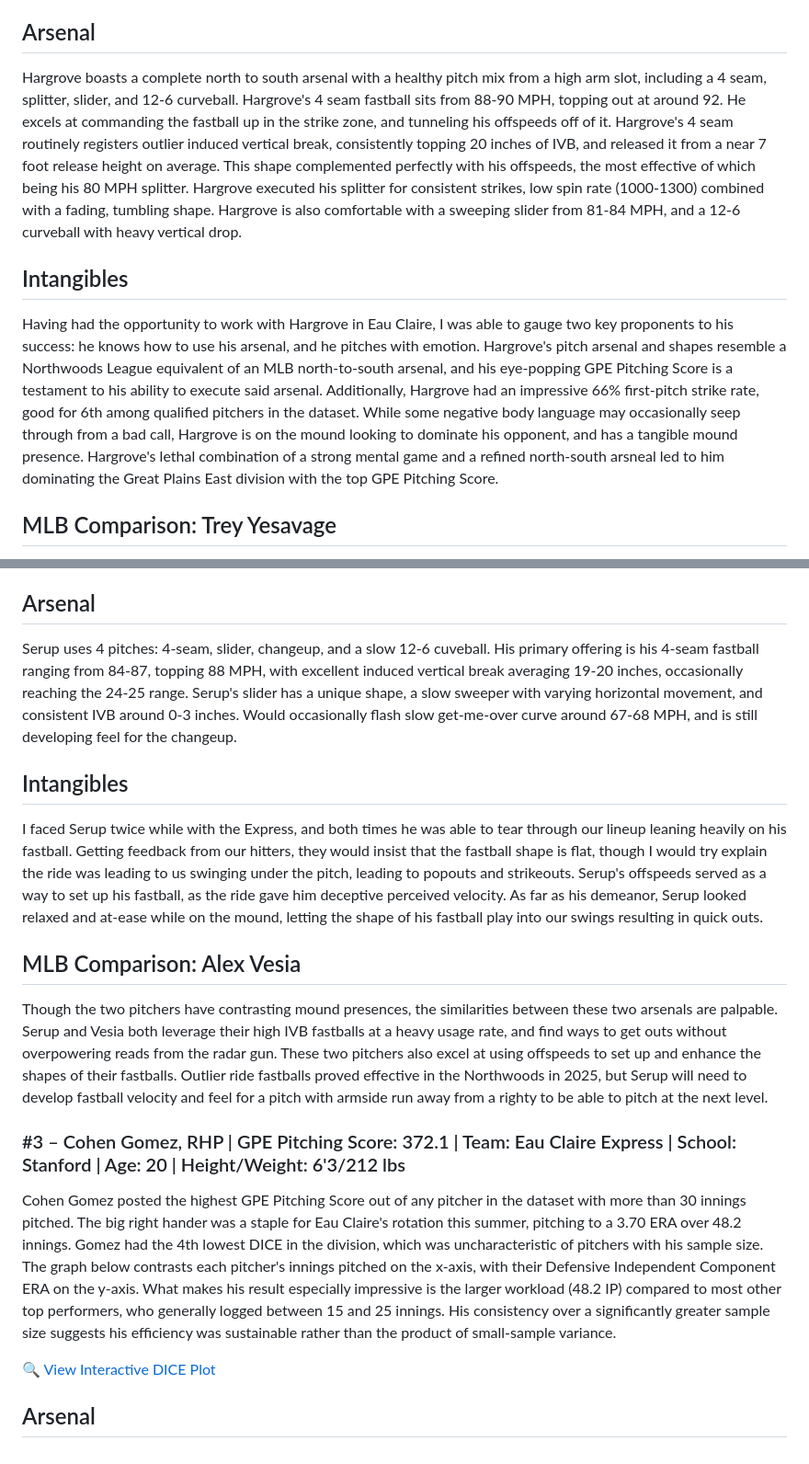
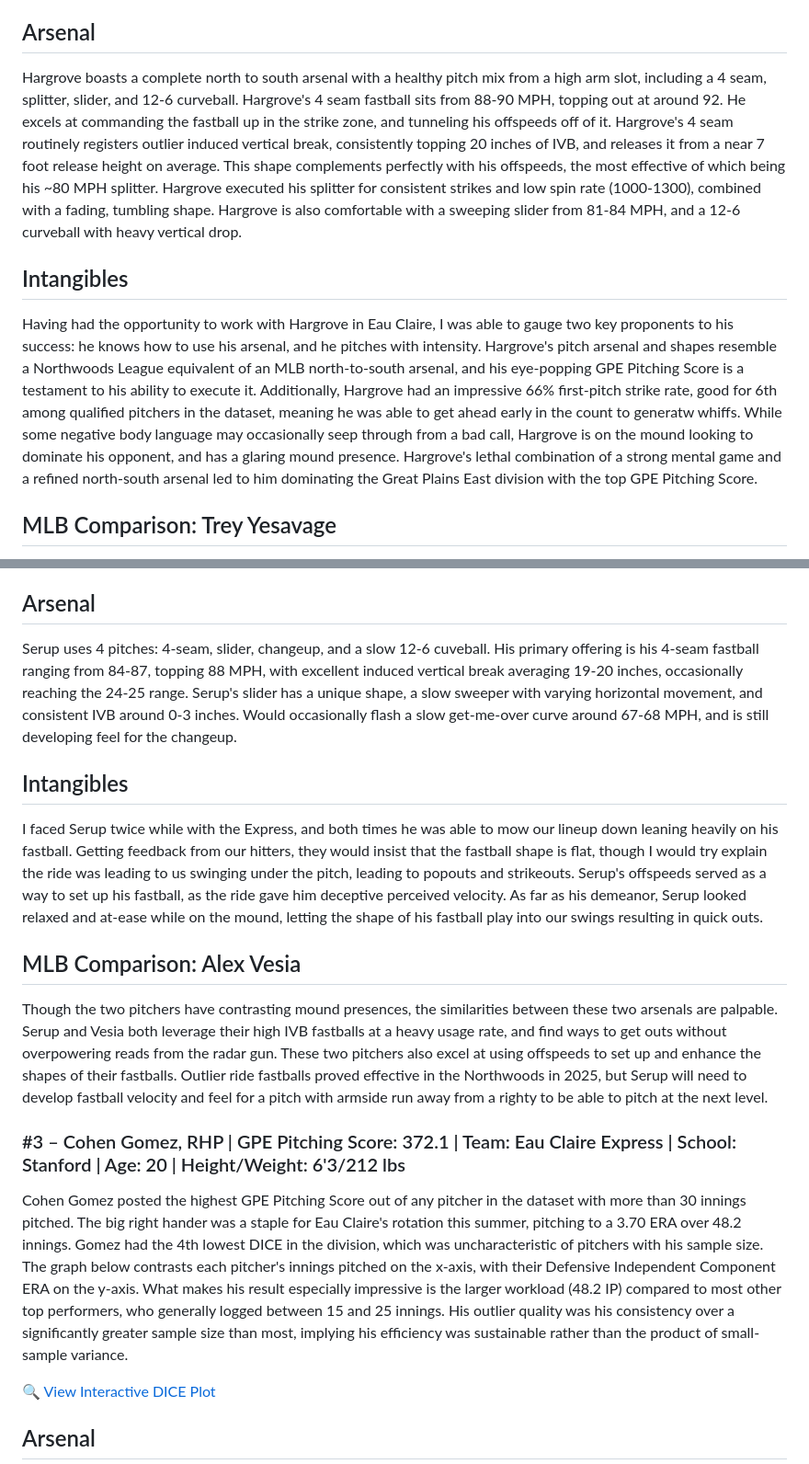
Before and after one commit to jackhanaway/NWL-PEM, a Markdown page: README.md, 2 parts joined by grey strips. Shown: that part at 92% size. GitHub-like rendering.

```diff
--- a/README.md
+++ b/README.md
@@ -81,11 +81,11 @@ In a relatively small sample size, Dawson Hargrove established himself as the mo
 
 ## Arsenal
 
-Hargrove boasts a complete north to south arsenal with a healthy pitch mix from a high arm slot, including a 4 seam, splitter, slider, and 12-6 curveball. Hargrove's 4 seam fastball sits from 88-90 MPH, topping out at around 92. He excels at commanding the fastball up in the strike zone, and tunneling his offspeeds off of it. Hargrove's 4 seam routinely registers outlier induced vertical break, consistently topping 20 inches of IVB, and released it from a near 7 foot release height on average. This shape complemented perfectly with his offspeeds, the most effective of which being his 80 MPH splitter. Hargrove executed his splitter for consistent strikes, low spin rate (1000-1300) combined with a fading, tumbling shape. Hargrove is also comfortable with a sweeping slider from 81-84 MPH, and a 12-6 curveball with heavy vertical drop.
+Hargrove boasts a complete north to south arsenal with a healthy pitch mix from a high arm slot, including a 4 seam, splitter, slider, and 12-6 curveball. Hargrove's 4 seam fastball sits from 88-90 MPH, topping out at around 92. He excels at commanding the fastball up in the strike zone, and tunneling his offspeeds off of it. Hargrove's 4 seam routinely registers outlier induced vertical break, consistently topping 20 inches of IVB, and releases it from a near 7 foot release height on average. This shape complements perfectly with his offspeeds, the most effective of which being his ~80 MPH splitter. Hargrove executed his splitter for consistent strikes and low spin rate (1000-1300), combined with a fading, tumbling shape. Hargrove is also comfortable with a sweeping slider from 81-84 MPH, and a 12-6 curveball with heavy vertical drop.
 
 ## Intangibles
 
-Having had the opportunity to work with Hargrove in Eau Claire, I was able to gauge two key proponents to his success: he knows how to use his arsenal, and he pitches with emotion. Hargrove's pitch arsenal and shapes resemble a Northwoods League equivalent of an MLB north-to-south arsenal, and his eye-popping GPE Pitching Score is a testament to his ability to execute said arsenal. Additionally, Hargrove had an impressive 66% first-pitch strike rate, good for 6th among qualified pitchers in the dataset. While some negative body language may occasionally seep through from a bad call, Hargrove is on the mound looking to dominate his opponent, and has a tangible mound presence. Hargrove's lethal combination of a strong mental game and a refined north-south arsneal led to him dominating the Great Plains East division with the top GPE Pitching Score.
+Having had the opportunity to work with Hargrove in Eau Claire, I was able to gauge two key proponents to his success: he knows how to use his arsenal, and he pitches with intensity. Hargrove's pitch arsenal and shapes resemble a Northwoods League equivalent of an MLB north-to-south arsenal, and his eye-popping GPE Pitching Score is a testament to his ability to execute it. Additionally, Hargrove had an impressive 66% first-pitch strike rate, good for 6th among qualified pitchers in the dataset, meaning he was able to get ahead early in the count to generatw whiffs. While some negative body language may occasionally seep through from a bad call, Hargrove is on the mound looking to dominate his opponent, and has a glaring mound presence. Hargrove's lethal combination of a strong mental game and a refined north-south arsenal led to him dominating the Great Plains East division with the top GPE Pitching Score.
 
 ## MLB Comparison: Trey Yesavage
 
@@ -98,11 +98,11 @@ Zack Serup was undoubtedly the best pitching option for the Rochester Honkers th
 
 ## Arsenal
 
-Serup uses 4 pitches: 4-seam, slider, changeup, and a slow 12-6 cuveball. His primary offering is his 4-seam fastball ranging from 84-87, topping 88 MPH, with excellent induced vertical break averaging 19-20 inches, occasionally reaching the 24-25 range. Serup's slider has a unique shape, a slow sweeper with varying horizontal movement, and consistent IVB around 0-3 inches. Would occasionally flash slow get-me-over curve around 67-68 MPH, and is still developing feel for the changeup.
+Serup uses 4 pitches: 4-seam, slider, changeup, and a slow 12-6 cuveball. His primary offering is his 4-seam fastball ranging from 84-87, topping 88 MPH, with excellent induced vertical break averaging 19-20 inches, occasionally reaching the 24-25 range. Serup's slider has a unique shape, a slow sweeper with varying horizontal movement, and consistent IVB around 0-3 inches. Would occasionally flash a slow get-me-over curve around 67-68 MPH, and is still developing feel for the changeup.
 
 ## Intangibles
 
-I faced Serup twice while with the Express, and both times he was able to tear through our lineup leaning heavily on his fastball. Getting feedback from our hitters, they would insist that the fastball shape is flat, though I would try explain the ride was leading to us swinging under the pitch, leading to popouts and strikeouts. Serup's offspeeds served as a way to set up his fastball, as the ride gave him deceptive perceived velocity. As far as his demeanor, Serup looked relaxed and at-ease while on the mound, letting the shape of his fastball play into our swings resulting in quick outs.
+I faced Serup twice while with the Express, and both times he was able to mow our lineup down leaning heavily on his fastball. Getting feedback from our hitters, they would insist that the fastball shape is flat, though I would try explain the ride was leading to us swinging under the pitch, leading to popouts and strikeouts. Serup's offspeeds served as a way to set up his fastball, as the ride gave him deceptive perceived velocity. As far as his demeanor, Serup looked relaxed and at-ease while on the mound, letting the shape of his fastball play into our swings resulting in quick outs.
 
 
 ## MLB Comparison: Alex Vesia
@@ -112,7 +112,7 @@ Though the two pitchers have contrasting mound presences, the similarities betwe
 
 ### #3 – Cohen Gomez, RHP | GPE Pitching Score: 372.1 | Team: Eau Claire Express | School: Stanford | Age: 20 | Height/Weight: 6'3/212 lbs
 
-Cohen Gomez posted the highest GPE Pitching Score out of any pitcher in the dataset with more than 30 innings pitched. The big right hander was a staple for Eau Claire's rotation this summer, pitching to a 3.70 ERA over 48.2 innings. Gomez had the 4th lowest DICE in the division, which was uncharacteristic of pitchers with his sample size. The graph below contrasts each pitcher's innings pitched on the x-axis, with their Defensive Independent Component ERA on the y-axis. What makes his result especially impressive is the larger workload (48.2 IP) compared to most other top performers, who generally logged between 15 and 25 innings. His consistency over a significantly greater sample size suggests his efficiency was sustainable rather than the product of small-sample variance.
+Cohen Gomez posted the highest GPE Pitching Score out of any pitcher in the dataset with more than 30 innings pitched. The big right hander was a staple for Eau Claire's rotation this summer, pitching to a 3.70 ERA over 48.2 innings. Gomez had the 4th lowest DICE in the division, which was uncharacteristic of pitchers with his sample size. The graph below contrasts each pitcher's innings pitched on the x-axis, with their Defensive Independent Component ERA on the y-axis. What makes his result especially impressive is the larger workload (48.2 IP) compared to most other top performers, who generally logged between 15 and 25 innings. His outlier quality was his consistency over a significantly greater sample size than most, implying his efficiency was sustainable rather than the product of small-sample variance.
 
 [🔍 View Interactive DICE Plot](https://jackhanaway.github.io/NWL-PEM/GPE-DICE-Interactive.html)
 
```
Also changed, not shown: other parts of README.md (+2 -2 lines).
